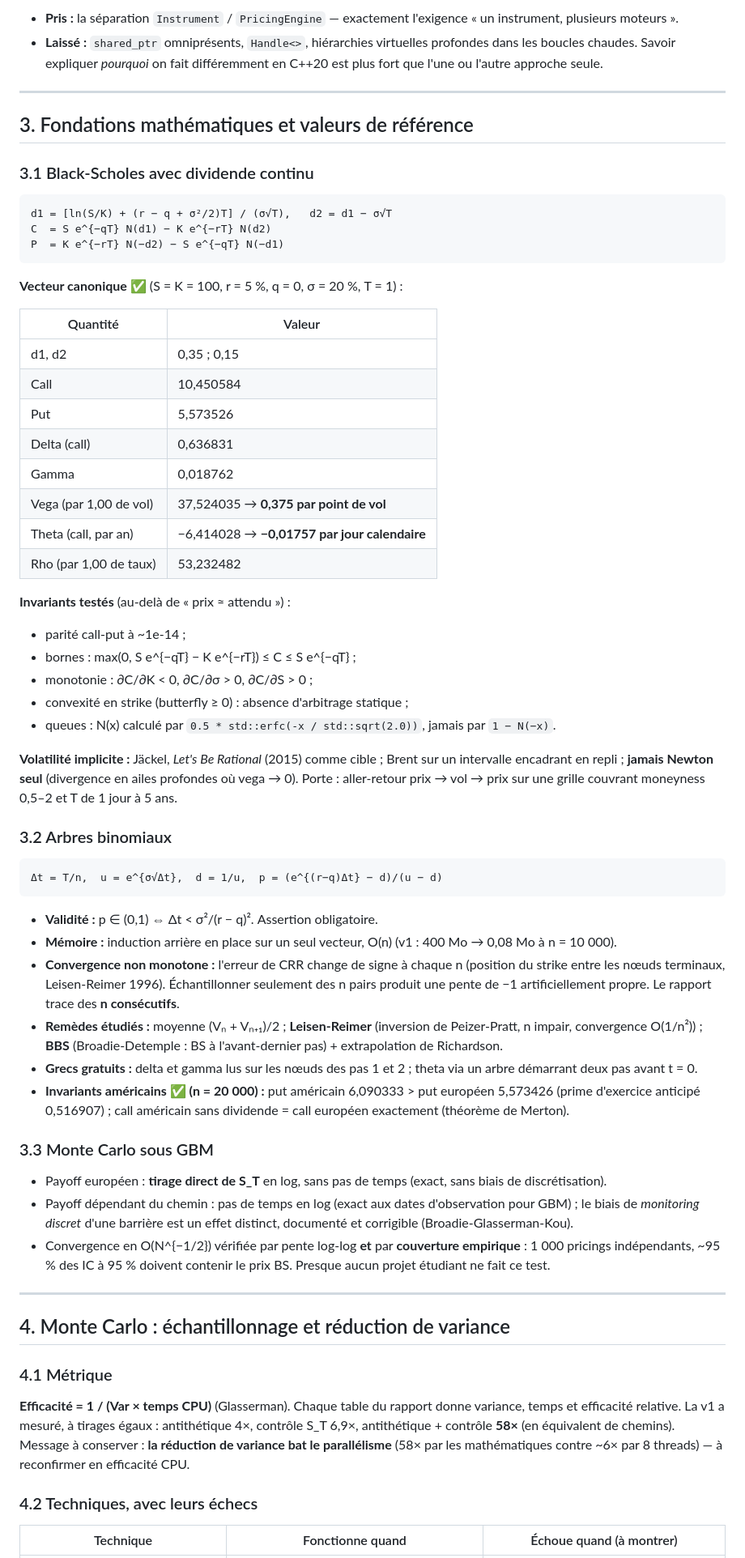
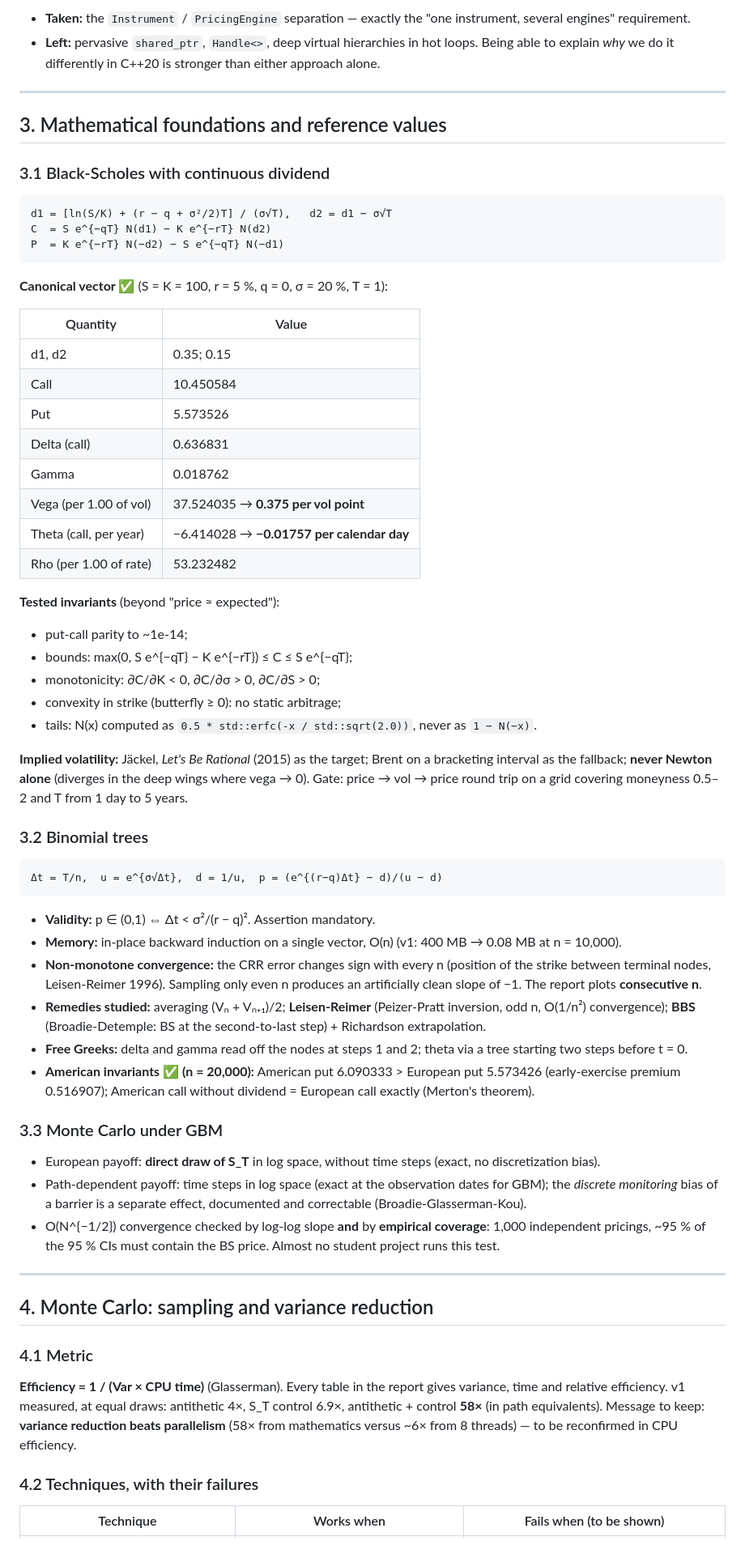
Before and after one commit to Rayyan-Oumlil/RiskEngine-CPP, a Markdown page: docs/riskengine_research.md, the part around one of its changes. Shown at 81% size. Rendered like a GitHub page.

````diff
--- a/docs/riskengine_research.md
+++ b/docs/riskengine_research.md
@@ -170,12 +170,12 @@ Les modèles sont templatés sur le scalaire : `GBM<Real>`. Instancié avec `Dua
 
-- **Pris :** la séparation `Instrument` / `PricingEngine` — exactement l'exigence « un instrument, plusieurs moteurs ».
-- **Laissé :** `shared_ptr` omniprésents, `Handle<>`, hiérarchies virtuelles profondes dans les boucles chaudes. Savoir expliquer *pourquoi* on fait différemment en C++20 est plus fort que l'une ou l'autre approche seule.
+- **Taken:** the `Instrument` / `PricingEngine` separation — exactly the "one instrument, several engines" requirement.
+- **Left:** pervasive `shared_ptr`, `Handle<>`, deep virtual hierarchies in hot loops. Being able to explain *why* we do it differently in C++20 is stronger than either approach alone.
 
 ---
 
-## 3. Fondations mathématiques et valeurs de référence
+## 3. Mathematical foundations and reference values
 
-### 3.1 Black-Scholes avec dividende continu
+### 3.1 Black-Scholes with continuous dividend
 
 ```
 d1 = [ln(S/K) + (r − q + σ²/2)T] / (σ√T),   d2 = d1 − σ√T
@@ -183,57 +183,57 @@ C  = S e^{−qT} N(d1) − K e^{−rT} N(d2)
 P  = K e^{−rT} N(−d2) − S e^{−qT} N(−d1)
 ```
 
-**Vecteur canonique ✅** (S = K = 100, r = 5 %, q = 0, σ = 20 %, T = 1) :
+**Canonical vector ✅** (S = K = 100, r = 5 %, q = 0, σ = 20 %, T = 1):
 
-| Quantité | Valeur |
+| Quantity | Value |
 |---|---|
-| d1, d2 | 0,35 ; 0,15 |
-| Call | 10,450584 |
-| Put | 5,573526 |
-| Delta (call) | 0,636831 |
-| Gamma | 0,018762 |
-| Vega (par 1,00 de vol) | 37,524035 → **0,375 par point de vol** |
-| Theta (call, par an) | −6,414028 → **−0,01757 par jour calendaire** |
-| Rho (par 1,00 de taux) | 53,232482 |
+| d1, d2 | 0.35; 0.15 |
+| Call | 10.450584 |
+| Put | 5.573526 |
+| Delta (call) | 0.636831 |
+| Gamma | 0.018762 |
+| Vega (per 1.00 of vol) | 37.524035 → **0.375 per vol point** |
+| Theta (call, per year) | −6.414028 → **−0.01757 per calendar day** |
+| Rho (per 1.00 of rate) | 53.232482 |
 
-**Invariants testés** (au-delà de « prix ≈ attendu ») :
+**Tested invariants** (beyond "price ≈ expected"):
 
-- parité call-put à ~1e-14 ;
-- bornes : max(0, S e^{−qT} − K e^{−rT}) ≤ C ≤ S e^{−qT} ;
-- monotonie : ∂C/∂K < 0, ∂C/∂σ > 0, ∂C/∂S > 0 ;
-- convexité en strike (butterfly ≥ 0) : absence d'arbitrage statique ;
-- queues : N(x) calculé par `0.5 * std::erfc(-x / std::sqrt(2.0))`, jamais par `1 − N(−x)`.
+- put-call parity to ~1e-14;
+- bounds: max(0, S e^{−qT} − K e^{−rT}) ≤ C ≤ S e^{−qT};
+- monotonicity: ∂C/∂K < 0, ∂C/∂σ > 0, ∂C/∂S > 0;
+- convexity in strike (butterfly ≥ 0): no static arbitrage;
+- tails: N(x) computed as `0.5 * std::erfc(-x / std::sqrt(2.0))`, never as `1 − N(−x)`.
 
-**Volatilité implicite :** Jäckel, *Let's Be Rational* (2015) comme cible ; Brent sur un intervalle encadrant en repli ; **jamais Newton seul** (divergence en ailes profondes où vega → 0). Porte : aller-retour prix → vol → prix sur une grille couvrant moneyness 0,5–2 et T de 1 jour à 5 ans.
+**Implied volatility:** Jäckel, *Let's Be Rational* (2015) as the target; Brent on a bracketing interval as the fallback; **never Newton alone** (diverges in the deep wings where vega → 0). Gate: price → vol → price round trip on a grid covering moneyness 0.5–2 and T from 1 day to 5 years.
 
-### 3.2 Arbres binomiaux
+### 3.2 Binomial trees
 
 ```
 Δt = T/n,  u = e^{σ√Δt},  d = 1/u,  p = (e^{(r−q)Δt} − d)/(u − d)
 ```
 
-- **Validité :** p ∈ (0,1) ⇔ Δt < σ²/(r − q)². Assertion obligatoire.
-- **Mémoire :** induction arrière en place sur un seul vecteur, O(n) (v1 : 400 Mo → 0,08 Mo à n = 10 000).
-- **Convergence non monotone :** l'erreur de CRR change de signe à chaque n (position du strike entre les nœuds terminaux, Leisen-Reimer 1996). Échantillonner seulement des n pairs produit une pente de −1 artificiellement propre. Le rapport trace des **n consécutifs**.
-- **Remèdes étudiés :** moyenne (Vₙ + Vₙ₊₁)/2 ; **Leisen-Reimer** (inversion de Peizer-Pratt, n impair, convergence O(1/n²)) ; **BBS** (Broadie-Detemple : BS à l'avant-dernier pas) + extrapolation de Richardson.
-- **Grecs gratuits :** delta et gamma lus sur les nœuds des pas 1 et 2 ; theta via un arbre démarrant deux pas avant t = 0.
-- **Invariants américains ✅ (n = 20 000) :** put américain 6,090333 > put européen 5,573426 (prime d'exercice anticipé 0,516907) ; call américain sans dividende = call européen exactement (théorème de Merton).
+- **Validity:** p ∈ (0,1) ⇔ Δt < σ²/(r − q)². Assertion mandatory.
+- **Memory:** in-place backward induction on a single vector, O(n) (v1: 400 MB → 0.08 MB at n = 10,000).
+- **Non-monotone convergence:** the CRR error changes sign with every n (position of the strike between terminal nodes, Leisen-Reimer 1996). Sampling only even n produces an artificially clean slope of −1. The report plots **consecutive n**.
+- **Remedies studied:** averaging (Vₙ + Vₙ₊₁)/2; **Leisen-Reimer** (Peizer-Pratt inversion, odd n, O(1/n²) convergence); **BBS** (Broadie-Detemple: BS at the second-to-last step) + Richardson extrapolation.
+- **Free Greeks:** delta and gamma read off the nodes at steps 1 and 2; theta via a tree starting two steps before t = 0.
+- **American invariants ✅ (n = 20,000):** American put 6.090333 > European put 5.573426 (early-exercise premium 0.516907); American call without dividend = European call exactly (Merton's theorem).
 
-### 3.3 Monte Carlo sous GBM
+### 3.3 Monte Carlo under GBM
 
-- Payoff européen : **tirage direct de S_T** en log, sans pas de temps (exact, sans biais de discrétisation).
-- Payoff dépendant du chemin : pas de temps en log (exact aux dates d'observation pour GBM) ; le biais de *monitoring discret* d'une barrière est un effet distinct, documenté et corrigible (Broadie-Glasserman-Kou).
-- Convergence en O(N^{−1/2}) vérifiée par pente log-log **et** par **couverture empirique** : 1 000 pricings indépendants, ~95 % des IC à 95 % doivent contenir le prix BS. Presque aucun projet étudiant ne fait ce test.
+- European payoff: **direct draw of S_T** in log space, without time steps (exact, no discretization bias).
+- Path-dependent payoff: time steps in log space (exact at the observation dates for GBM); the *discrete monitoring* bias of a barrier is a separate effect, documented and correctable (Broadie-Glasserman-Kou).
+- O(N^{−1/2}) convergence checked by log-log slope **and** by **empirical coverage**: 1,000 independent pricings, ~95 % of the 95 % CIs must contain the BS price. Almost no student project runs this test.
 
 ---
 
-## 4. Monte Carlo : échantillonnage et réduction de variance
+## 4. Monte Carlo: sampling and variance reduction
 
-### 4.1 Métrique
+### 4.1 Metric
 
-**Efficacité = 1 / (Var × temps CPU)** (Glasserman). Chaque table du rapport donne variance, temps et efficacité relative. La v1 a mesuré, à tirages égaux : antithétique 4×, contrôle S_T 6,9×, antithétique + contrôle **58×** (en équivalent de chemins). Message à conserver : **la réduction de variance bat le parallélisme** (58× par les mathématiques contre ~6× par 8 threads) — à reconfirmer en efficacité CPU.
+**Efficiency = 1 / (Var × CPU time)** (Glasserman). Every table in the report gives variance, time and relative efficiency. v1 measured, at equal draws: antithetic 4×, S_T control 6.9×, antithetic + control **58×** (in path equivalents). Message to keep: **variance reduction beats parallelism** (58× from mathematics versus ~6× from 8 threads) — to be reconfirmed in CPU efficiency.
 
-### 4.2 Techniques, avec leurs échecs
+### 4.2 Techniques, with their failures
 
-| Technique | Fonctionne quand | Échoue quand (à montrer) |
+| Technique | Works when | Fails when (to be shown) |
 |---|---|---|
````
Also changed, not shown: other parts of docs/riskengine_research.md (+261 -261 lines).
